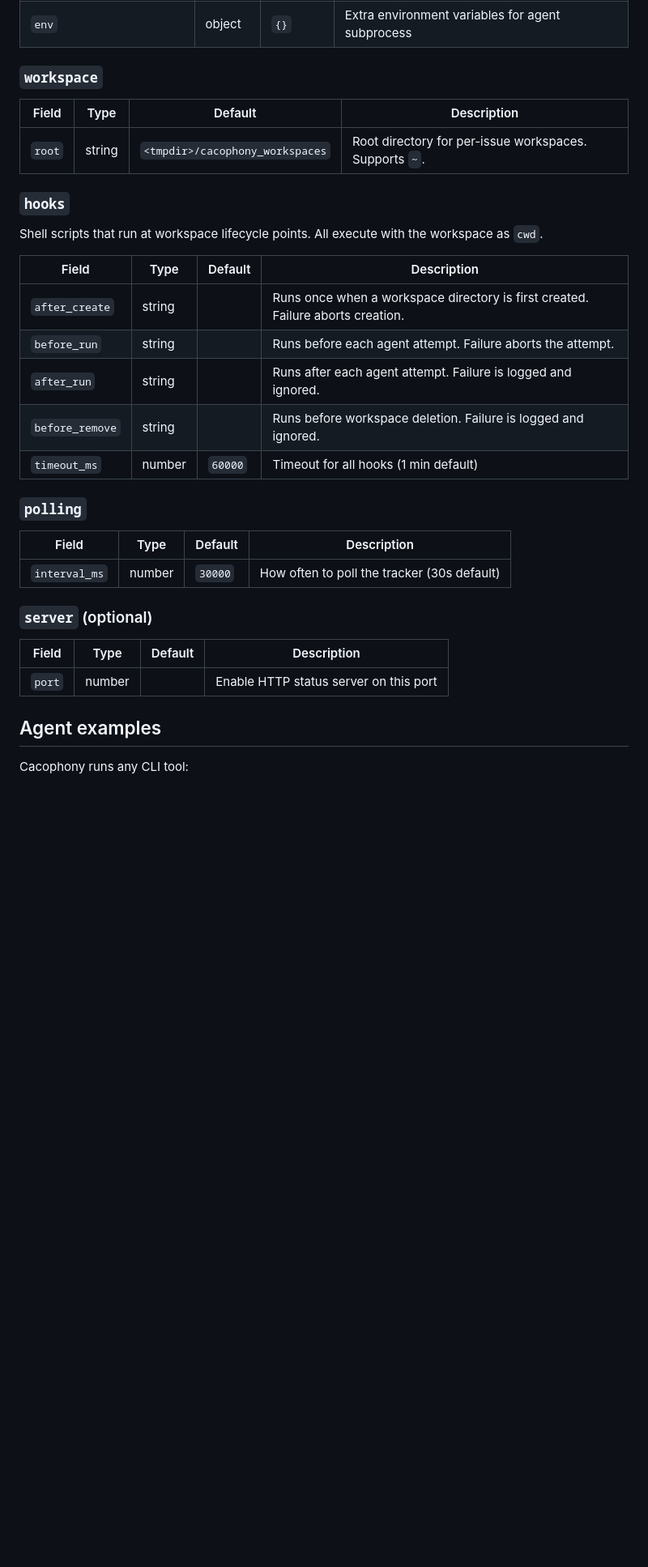
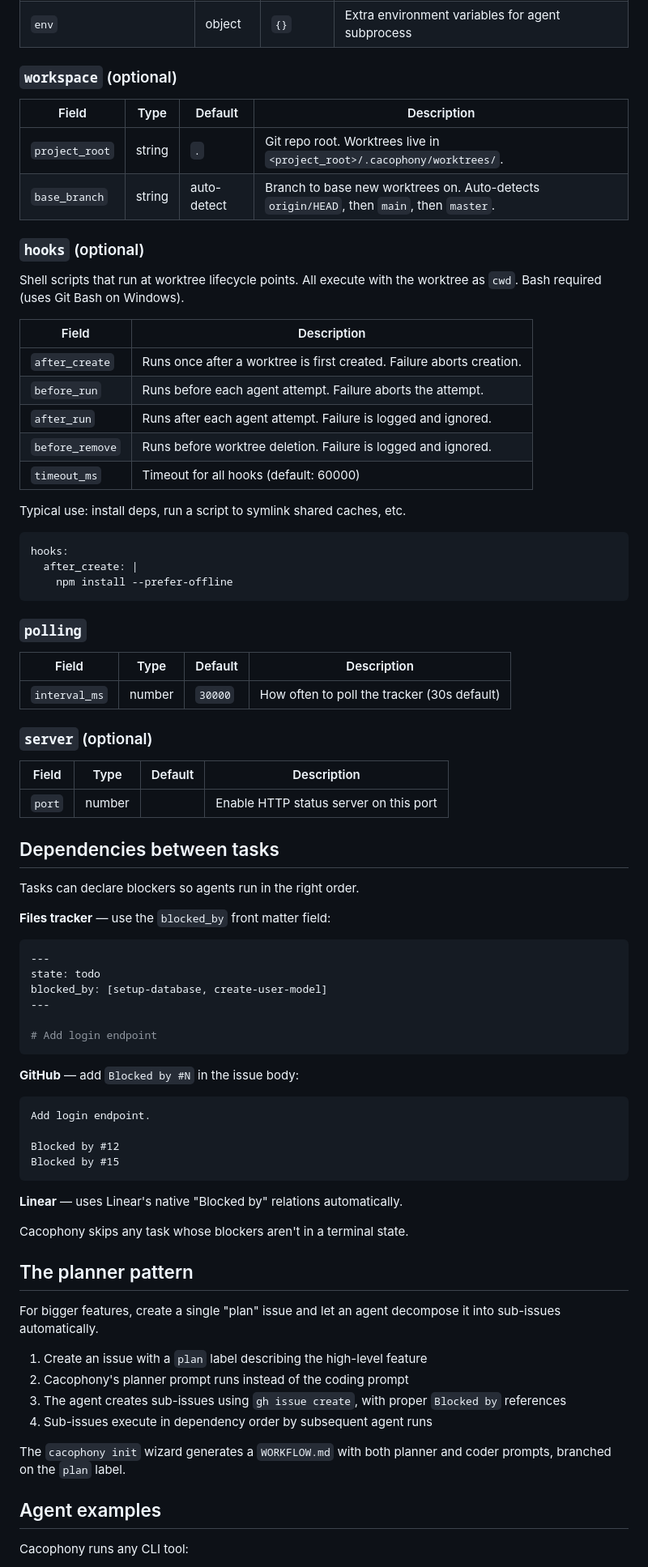
Before and after one commit to meigo/cacophony, a Markdown page: README.md, the part around one of its changes. Shown at 81% size. Drawn GitHub-style; blank space fills up the shorter version.

````diff
--- a/README.md
+++ b/README.md
@@ -147,23 +142,32 @@ The `WORKFLOW.md` file uses YAML front matter for config and a Liquid template b
 | `max_concurrent_by_state` | object | `{}` | Per-state concurrency limits, e.g. `{ "todo": 2 }` |
 | `env` | object | `{}` | Extra environment variables for agent subprocess |
 
-### `workspace`
+### `workspace` (optional)
 
 | Field | Type | Default | Description |
 |---|---|---|---|
-| `root` | string | `<tmpdir>/cacophony_workspaces` | Root directory for per-issue workspaces. Supports `~`. |
+| `project_root` | string | `.` | Git repo root. Worktrees live in `<project_root>/.cacophony/worktrees/`. |
+| `base_branch` | string | auto-detect | Branch to base new worktrees on. Auto-detects `origin/HEAD`, then `main`, then `master`. |
 
-### `hooks`
+### `hooks` (optional)
 
-Shell scripts that run at workspace lifecycle points. All execute with the workspace as `cwd`.
+Shell scripts that run at worktree lifecycle points. All execute with the worktree as `cwd`. Bash required (uses Git Bash on Windows).
 
-| Field | Type | Default | Description |
-|---|---|---|---|
-| `after_create` | string | | Runs once when a workspace directory is first created. Failure aborts creation. |
-| `before_run` | string | | Runs before each agent attempt. Failure aborts the attempt. |
-| `after_run` | string | | Runs after each agent attempt. Failure is logged and ignored. |
-| `before_remove` | string | | Runs before workspace deletion. Failure is logged and ignored. |
-| `timeout_ms` | number | `60000` | Timeout for all hooks (1 min default) |
+| Field | Description |
+|---|---|
+| `after_create` | Runs once after a worktree is first created. Failure aborts creation. |
+| `before_run` | Runs before each agent attempt. Failure aborts the attempt. |
+| `after_run` | Runs after each agent attempt. Failure is logged and ignored. |
+| `before_remove` | Runs before worktree deletion. Failure is logged and ignored. |
+| `timeout_ms` | Timeout for all hooks (default: 60000) |
+
+Typical use: install deps, run a script to symlink shared caches, etc.
+
+```yaml
+hooks:
+  after_create: |
+    npm install --prefer-offline
+```
 
 ### `polling`
 
@@ -177,6 +181,45 @@ Shell scripts that run at workspace lifecycle points. All execute with the works
 |---|---|---|---|
 | `port` | number | | Enable HTTP status server on this port |
 
+## Dependencies between tasks
+
+Tasks can declare blockers so agents run in the right order.
+
+**Files tracker** — use the `blocked_by` front matter field:
+
+```yaml
+---
+state: todo
+blocked_by: [setup-database, create-user-model]
+---
+
+# Add login endpoint
+```
+
+**GitHub** — add `Blocked by #N` in the issue body:
+
+```
+Add login endpoint.
+
+Blocked by #12
+Blocked by #15
+```
+
+**Linear** — uses Linear's native "Blocked by" relations automatically.
+
+Cacophony skips any task whose blockers aren't in a terminal state.
+
+## The planner pattern
+
+For bigger features, create a single "plan" issue and let an agent decompose it into sub-issues automatically.
+
+1. Create an issue with a `plan` label describing the high-level feature
+2. Cacophony's planner prompt runs instead of the coding prompt
+3. The agent creates sub-issues using `gh issue create`, with proper `Blocked by` references
+4. Sub-issues execute in dependency order by subsequent agent runs
+
+The `cacophony init` wizard generates a `WORKFLOW.md` with both planner and coder prompts, branched on the `plan` label.
+
 ## Agent examples
 
 Cacophony runs any CLI tool:
````
Also changed, not shown: other parts of README.md (+92 -79 lines).
